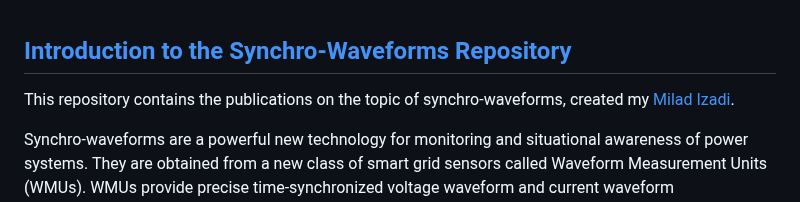
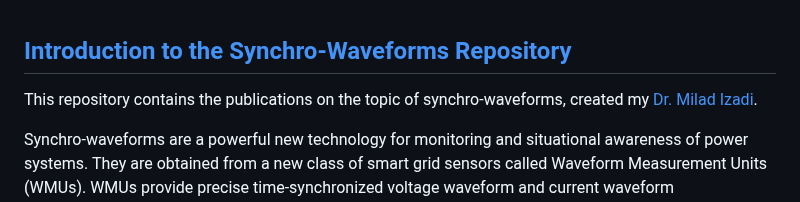
Before and after one commit to Mldizd/Mldizd.github.io, a Markdown page: README.md, the part around the change. Rendered like a GitHub page.

```diff
--- a/README.md
+++ b/README.md
@@ -1,6 +1,6 @@
 <h2><a href="https://www.synchrowaveforms.com">Introduction to the Synchro-Waveforms Repository</a></h2>
 
-<p>This repository contains the publications on the topic of synchro-waveforms, created my <a href="#bio">Milad Izadi</a>.</p>
+<p>This repository contains the publications on the topic of synchro-waveforms, created my <a href="#bio">Dr. Milad Izadi</a>.</p>
 
 <p> Synchro-waveforms are a powerful new technology for monitoring and situational awareness of power systems. They are obtained from a new class of smart grid sensors called Waveform Measurement Units (WMUs). WMUs provide precise time-synchronized voltage waveform and current waveform measurements in the time domain. This allows for detailed analysis of the waveshape of the voltage and current at very high resolutions.</p>
 
```
